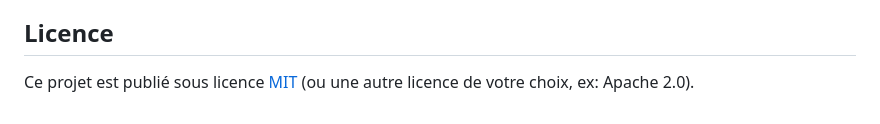
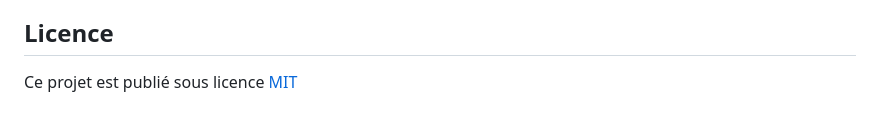
Before and after one commit to France-Travail/formation-ecoconception-dev, a Markdown page: README.md, the part around the change. Rendered like a GitHub page.

```diff
--- a/README.md
+++ b/README.md
@@ -65,4 +65,4 @@ Les contributions sont les bienvenues ! Si vous trouvez des coquilles, des erreu
 
 ## Licence
 
-Ce projet est publié sous licence [MIT](LICENSE) (ou une autre licence de votre choix, ex: Apache 2.0).
+Ce projet est publié sous licence [MIT](LICENSE)
```
